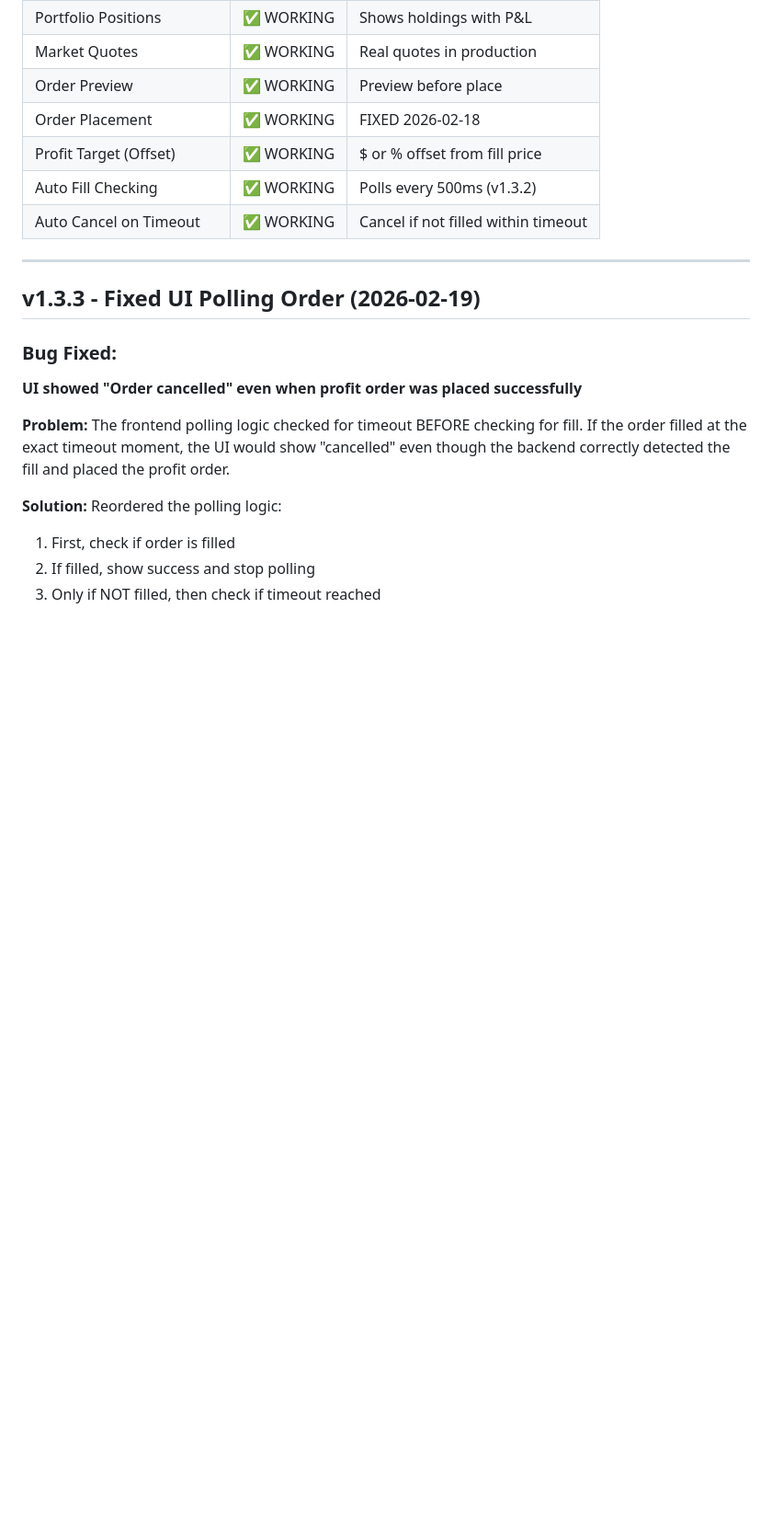
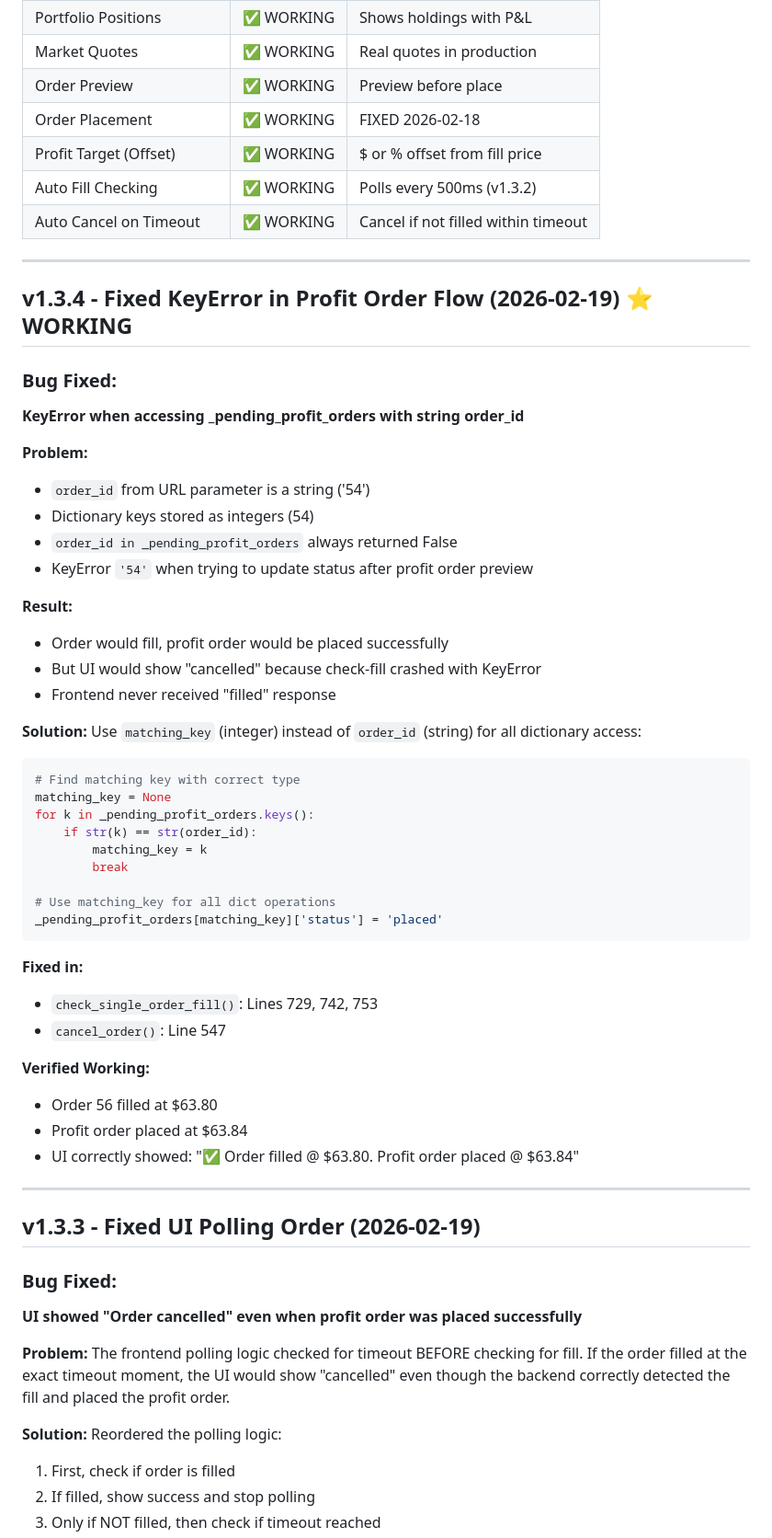
Before and after one commit to rasesh6/etrade-trading, a Markdown page: VERSION.md, the part around one of its changes. Shown at 92% size. Drawn GitHub-style; blank space fills up the shorter version.

````diff
--- a/VERSION.md
+++ b/VERSION.md
@@ -26,6 +36,47 @@
 | Profit Target (Offset) | ✅ WORKING | $ or % offset from fill price |
 | Auto Fill Checking | ✅ WORKING | Polls every 500ms (v1.3.2) |
 | Auto Cancel on Timeout | ✅ WORKING | Cancel if not filled within timeout |
+
+---
+
+## v1.3.4 - Fixed KeyError in Profit Order Flow (2026-02-19) ⭐ WORKING
+
+### Bug Fixed:
+**KeyError when accessing _pending_profit_orders with string order_id**
+
+**Problem:**
+- `order_id` from URL parameter is a string ('54')
+- Dictionary keys stored as integers (54)
+- `order_id in _pending_profit_orders` always returned False
+- KeyError `'54'` when trying to update status after profit order preview
+
+**Result:**
+- Order would fill, profit order would be placed successfully
+- But UI would show "cancelled" because check-fill crashed with KeyError
+- Frontend never received "filled" response
+
+**Solution:**
+Use `matching_key` (integer) instead of `order_id` (string) for all dictionary access:
+```python
+# Find matching key with correct type
+matching_key = None
+for k in _pending_profit_orders.keys():
+    if str(k) == str(order_id):
+        matching_key = k
+        break
+
+# Use matching_key for all dict operations
+_pending_profit_orders[matching_key]['status'] = 'placed'
+```
+
+**Fixed in:**
+- `check_single_order_fill()`: Lines 729, 742, 753
+- `cancel_order()`: Line 547
+
+**Verified Working:**
+- Order 56 filled at $63.80
+- Profit order placed at $63.84
+- UI correctly showed: "✅ Order filled @ $63.80. Profit order placed @ $63.84"
 
 ---
 
````
Also changed, not shown: other parts of VERSION.md (+15 -4 lines), TROUBLESHOOTING.md (+9 -1 lines).
